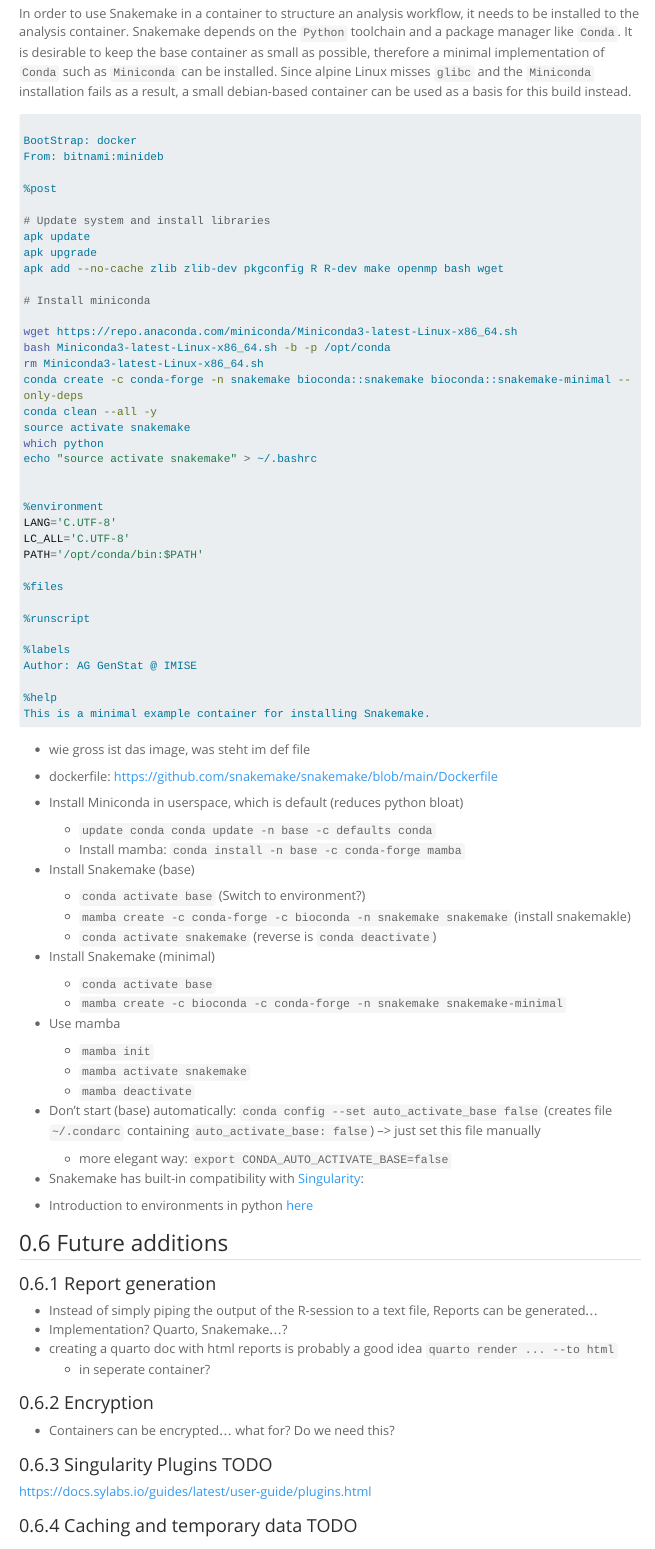
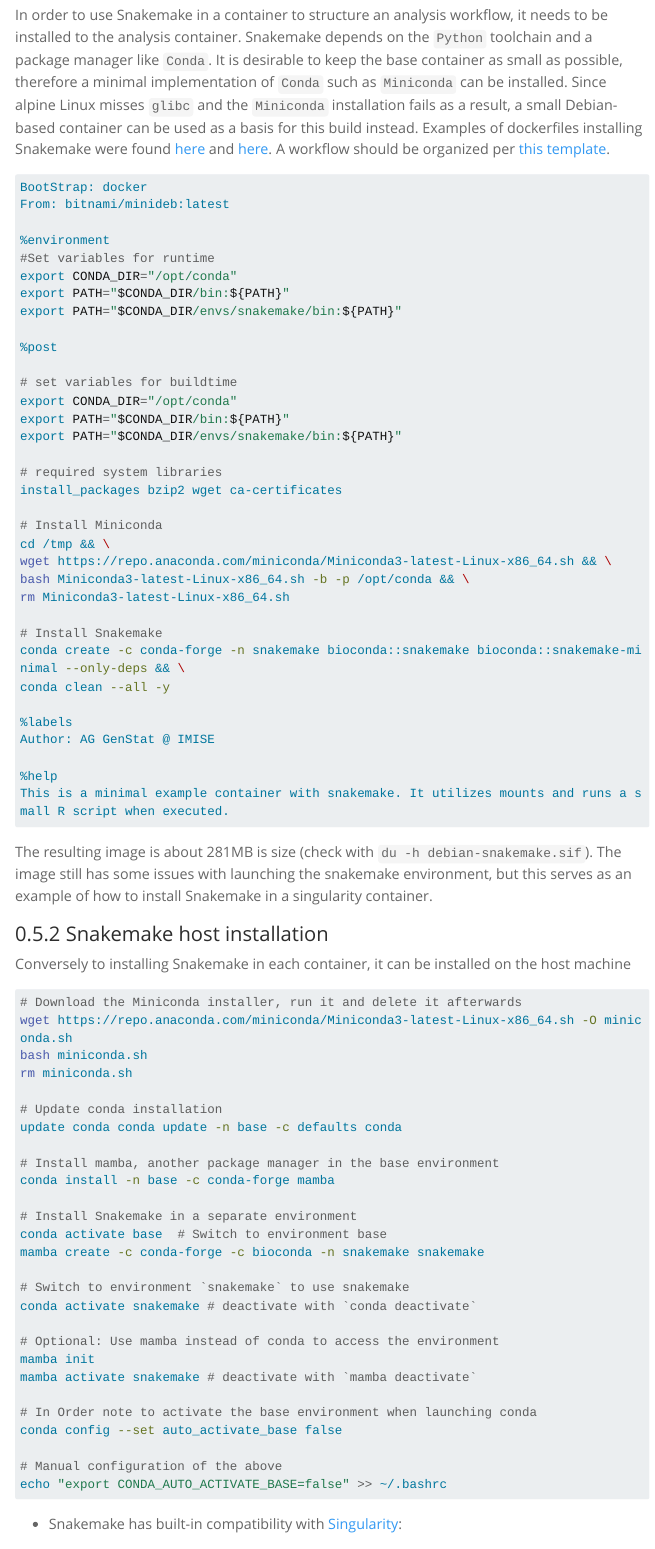
Before and after one commit to GenStatLeipzig/singularity-introduction, a Quarto document (singularityMinimalExample.qmd): the page in a window 1100 px wide, from 12520 px down before the commit and from 14660 px down after it, so that both start at the same text. Rendered offline with R 4.5, knitr and Pandoc in place of Quarto, with nearby package versions; menus at the side of the page are left out; long lines of code are wrapped.

Commit message:
Date: 220822
Changes:
    * Provide working container running snakemake
    * Add Snakemake installation instructions

````diff
--- a/singularityMinimalExample.qmd
+++ b/singularityMinimalExample.qmd
@@ -808,11 +814,31 @@
 
-In order to use Snakemake in a container to structure an analysis workflow, it needs to be installed to the analysis container. Snakemake depends on the `Python` toolchain and a package manager like `Conda`. It is desirable to keep the base container as small as possible, therefore a minimal implementation of `Conda` such as `Miniconda` can be installed. Since alpine Linux misses `glibc` and the `Miniconda` installation fails as a result, a small debian-based container can be used as a basis for this build instead.
+In order to use Snakemake in a container to structure an analysis workflow, it
+needs to be installed to the analysis container. Snakemake depends on the
+`Python` toolchain and a package manager like `Conda`. It is desirable to keep
+the base container as small as possible, therefore a minimal implementation of
+`Conda` such as `Miniconda` can be installed. Since alpine Linux misses `glibc`
+and the `Miniconda` installation fails as a result, a small Debian-based
+container can be used as a basis for this build instead. Examples of dockerfiles
+installing Snakemake were found
+[here](https://github.com/snakemake/snakemake/blob/main/Dockerfile) and
+[here](https://github.com/datarevenue-berlin/alpine-miniconda/blob/master/Dockerfile).
+A workflow should be organized per [this
+template](https://github.com/snakemake-workflows/snakemake-workflow-template).
 
 
 ```{bash}
+BootStrap: docker
+From: bitnami/minideb:latest
 
-BootStrap: docker
-From: bitnami:minideb
+%environment
+#Set variables for runtime
+export CONDA_DIR="/opt/conda"
+export PATH="$CONDA_DIR/bin:${PATH}"
+export PATH="$CONDA_DIR/envs/snakemake/bin:${PATH}"
 
 %post
 
+# set variables for buildtime
+export CONDA_DIR="/opt/conda"
+export PATH="$CONDA_DIR/bin:${PATH}"
+export PATH="$CONDA_DIR/envs/snakemake/bin:${PATH}"
@@ -823,8 +845,13 @@
 
-# Install miniconda
+# required system libraries
+install_packages bzip2 wget ca-certificates
 
-wget https://repo.anaconda.com/miniconda/Miniconda3-latest-Linux-x86_64.sh
-bash Miniconda3-latest-Linux-x86_64.sh -b -p /opt/conda
+# Install Miniconda
+cd /tmp && \
+wget https://repo.anaconda.com/miniconda/Miniconda3-latest-Linux-x86_64.sh && \
+bash Miniconda3-latest-Linux-x86_64.sh -b -p /opt/conda && \
 rm Miniconda3-latest-Linux-x86_64.sh
-conda create -c conda-forge -n snakemake bioconda::snakemake bioconda::snakemake-minimal --only-deps
+
+# Install Snakemake
+conda create -c conda-forge -n snakemake bioconda::snakemake bioconda::snakemake-minimal --only-deps && \
 conda clean --all -y
@@ -846,3 +860,5 @@
 Author: AG GenStat @ IMISE
 
 %help
+This is a minimal example container with snakemake. It utilizes mounts and runs a small R script when executed.
+```
@@ -850,33 +865,42 @@
 
+The resulting image is about 281MB is size (check with `du -h debian-snakemake.sif`). The image still has some issues with launching the snakemake environment, but this serves as an example of how to install Snakemake in a singularity container.
 
+### Snakemake host installation
 
+Conversely to installing Snakemake in each container, it can be installed on the host machine
 
+```{bash}
+# Download the Miniconda installer, run it and delete it afterwards
+wget https://repo.anaconda.com/miniconda/Miniconda3-latest-Linux-x86_64.sh -O miniconda.sh
+bash miniconda.sh
+rm miniconda.sh
+
+# Update conda installation
+update conda conda update -n base -c defaults conda
+
+# Install mamba, another package manager in the base environment
+conda install -n base -c conda-forge mamba
+
+# Install Snakemake in a separate environment
+conda activate base  # Switch to environment base
+mamba create -c conda-forge -c bioconda -n snakemake snakemake
+
+# Switch to environment `snakemake` to use snakemake
+conda activate snakemake # deactivate with `conda deactivate`
+
+# Optional: Use mamba instead of conda to access the environment
+mamba init
+mamba activate snakemake # deactivate with `mamba deactivate`
+
+# In Order note to activate the base environment when launching conda
+conda config --set auto_activate_base false
+
+# Manual configuration of the above
+echo "export CONDA_AUTO_ACTIVATE_BASE=false" >> ~/.bashrc
 ```
 
 
-* wie gross ist das image, was steht im def file
-* dockerfile: https://github.com/snakemake/snakemake/blob/main/Dockerfile
-
-
-* Install Miniconda in userspace, which is default (reduces python bloat)
-  + `update conda conda update -n base -c defaults conda`
-  + Install mamba: `conda install -n base -c conda-forge mamba`
-* Install Snakemake (base)
-  + `conda activate base` (Switch to environment?)
-  + `mamba create -c conda-forge -c bioconda -n snakemake snakemake` (install snakemakle)
-  + `conda activate snakemake` (reverse is `conda deactivate`)
-* Install Snakemake (minimal)
-  + `conda activate base`
-  + `mamba create -c bioconda -c conda-forge -n snakemake snakemake-minimal`
-* Use mamba
-  + `mamba init`
-  + `mamba activate snakemake`
-  + `mamba deactivate`
-* Don't start (base) automatically: `conda config --set auto_activate_base false` (creates file `~/.condarc` containing `auto_activate_base: false`) --> just set this file manually
-  + more elegant way: `export CONDA_AUTO_ACTIVATE_BASE=false`
 * Snakemake has built-in compatibility with [Singularity](https://snakemake.readthedocs.io/en/latest/snakefiles/deployment.html):
-* Introduction to environments in python [here](https://towardsdatascience.com/a-guide-to-conda-environments-bc6180fc533)
-
 
 ## Future additions
 
@@ -885,8 +909,7 @@
 * Instead of simply piping the output of the R-session to a text file, Reports can be generated...
 * Implementation? Quarto, Snakemake...?
 * creating a quarto doc with html reports is probably a good idea `quarto render ... --to html`
-  + in seperate container?
-
+  + in separate container?
 
 ### Encryption
 
````
Also changed, not shown: singularityMinimalExample.qmd (48 more changed lines).
